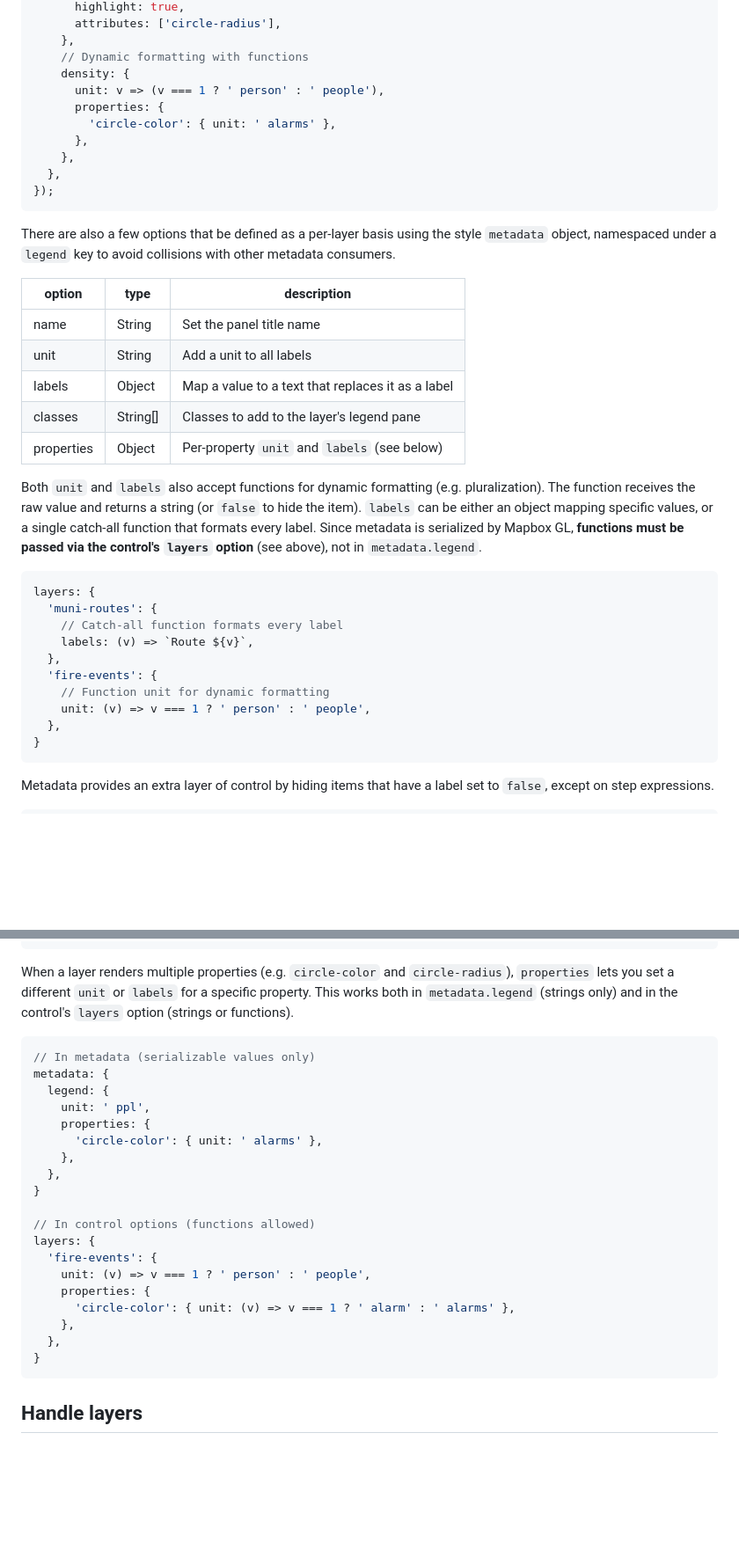
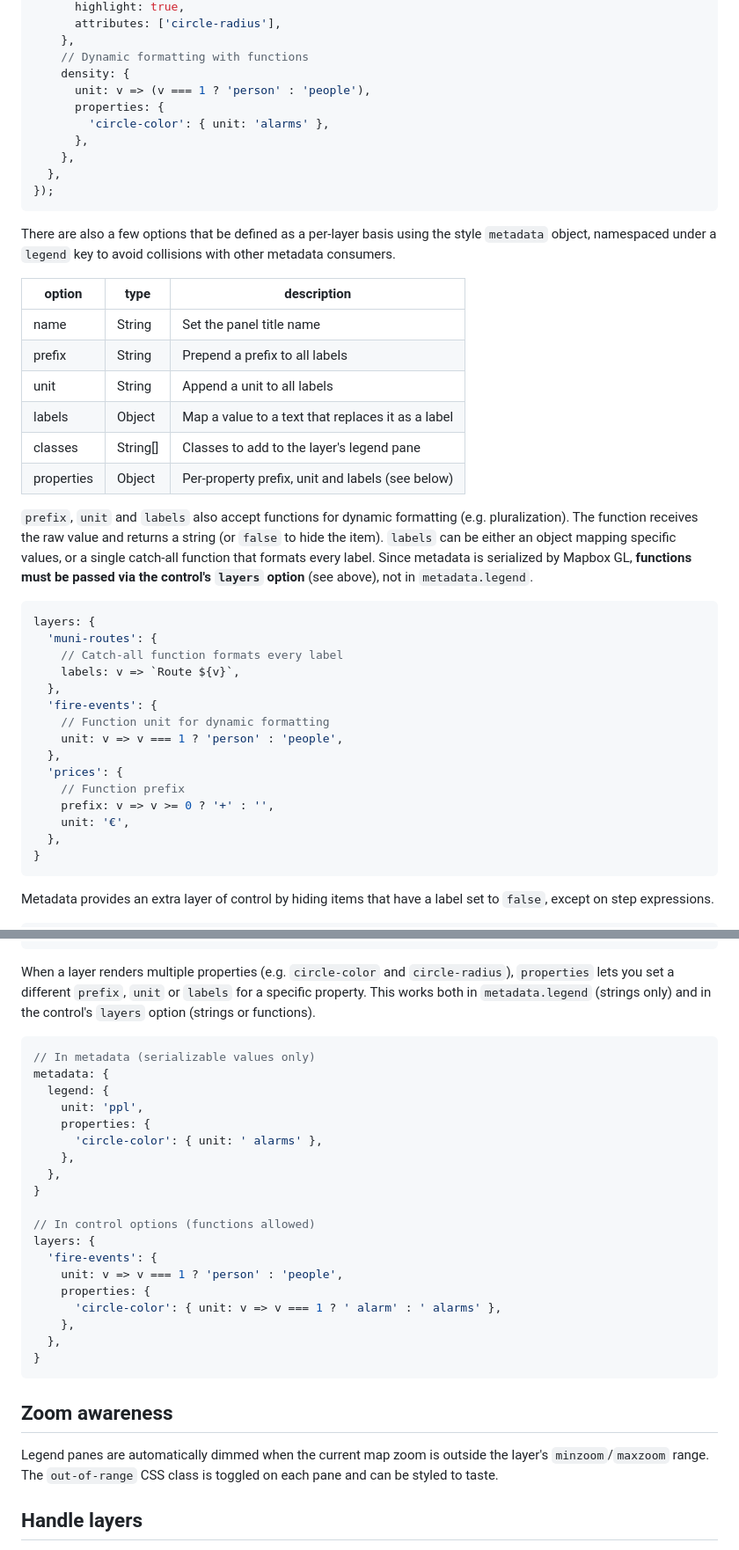
Before and after one commit to markusand/mapboxgl-legend, a Markdown page: README.md, 2 parts joined by grey strips. Shown at 88% size. Rendered like a GitHub page; blank space fills up the shorter version.

Commit message:
docs: update README.md

````diff
--- a/README.md
+++ b/README.md
@@ -120,9 +121,9 @@ const legend = new LegendControl({
     },
     // Dynamic formatting with functions
     density: {
-      unit: v => (v === 1 ? ' person' : ' people'),
+      unit: v => (v === 1 ? 'person' : 'people'),
       properties: {
-        'circle-color': { unit: ' alarms' },
+        'circle-color': { unit: 'alarms' },
       },
     },
   },
@@ -131,25 +132,31 @@ const legend = new LegendControl({
 
 There are also a few options that be defined as a per-layer basis using the style `metadata` object, namespaced under a `legend` key to avoid collisions with other metadata consumers.
 
-| option     | type     | description                                       |
-| ---------- | -------- | ------------------------------------------------- |
-| name       | String   | Set the panel title name                          |
-| unit       | String   | Add a unit to all labels                          |
-| labels     | Object   | Map a value to a text that replaces it as a label |
-| classes    | String[] | Classes to add to the layer's legend pane         |
-| properties | Object   | Per-property `unit` and `labels` (see below)      |
+| option     | type     | description                                             |
+| ---------- | -------- | ------------------------------------------------------- |
+| name       | String   | Set the panel title name                                |
+| prefix     | String   | Prepend a prefix to all labels                          |
+| unit       | String   | Append a unit to all labels                             |
+| labels     | Object   | Map a value to a text that replaces it as a label       |
+| classes    | String[] | Classes to add to the layer's legend pane               |
+| properties | Object   | Per-property prefix, unit and labels (see below)        |
 
-Both `unit` and `labels` also accept functions for dynamic formatting (e.g. pluralization). The function receives the raw value and returns a string (or `false` to hide the item). `labels` can be either an object mapping specific values, or a single catch-all function that formats every label. Since metadata is serialized by Mapbox GL, **functions must be passed via the control's `layers` option** (see above), not in `metadata.legend`.
+`prefix`, `unit` and `labels` also accept functions for dynamic formatting (e.g. pluralization). The function receives the raw value and returns a string (or `false` to hide the item). `labels` can be either an object mapping specific values, or a single catch-all function that formats every label. Since metadata is serialized by Mapbox GL, **functions must be passed via the control's `layers` option** (see above), not in `metadata.legend`.
 
 ```javascript
 layers: {
   'muni-routes': {
     // Catch-all function formats every label
-    labels: (v) => `Route ${v}`,
+    labels: v => `Route ${v}`,
   },
   'fire-events': {
     // Function unit for dynamic formatting
-    unit: (v) => v === 1 ? ' person' : ' people',
+    unit: v => v === 1 ? 'person' : 'people',
+  },
+  'prices': {
+    // Function prefix
+    prefix: v => v >= 0 ? '+' : '',
+    unit: '€',
   },
 }
 ```
@@ -189,13 +196,13 @@ metadata: {
 }
 ```
 
-When a layer renders multiple properties (e.g. `circle-color` and `circle-radius`), `properties` lets you set a different `unit` or `labels` for a specific property. This works both in `metadata.legend` (strings only) and in the control's `layers` option (strings or functions).
+When a layer renders multiple properties (e.g. `circle-color` and `circle-radius`), `properties` lets you set a different `prefix`, `unit` or `labels` for a specific property. This works both in `metadata.legend` (strings only) and in the control's `layers` option (strings or functions).
 
 ```javascript
 // In metadata (serializable values only)
 metadata: {
   legend: {
-    unit: ' ppl',
+    unit: 'ppl',
     properties: {
       'circle-color': { unit: ' alarms' },
     },
@@ -205,13 +212,17 @@ metadata: {
 // In control options (functions allowed)
 layers: {
   'fire-events': {
-    unit: (v) => v === 1 ? ' person' : ' people',
+    unit: v => v === 1 ? 'person' : 'people',
     properties: {
-      'circle-color': { unit: (v) => v === 1 ? ' alarm' : ' alarms' },
+      'circle-color': { unit: v => v === 1 ? ' alarm' : ' alarms' },
     },
   },
 }
 ```
+
+## Zoom awareness
+
+Legend panes are automatically dimmed when the current map zoom is outside the layer's `minzoom`/`maxzoom` range. The `out-of-range` CSS class is toggled on each pane and can be styled to taste.
 
 ## Handle layers
 
````
Also changed, not shown: other parts of README.md (+2 -1 lines).
